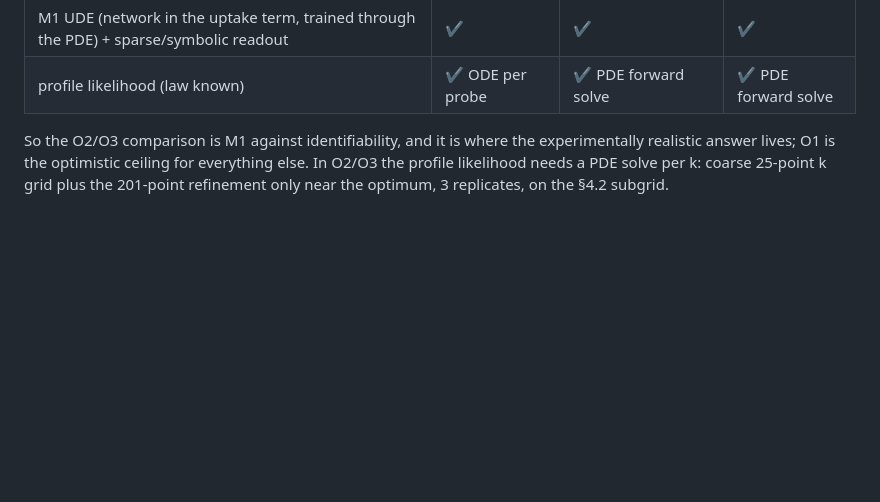
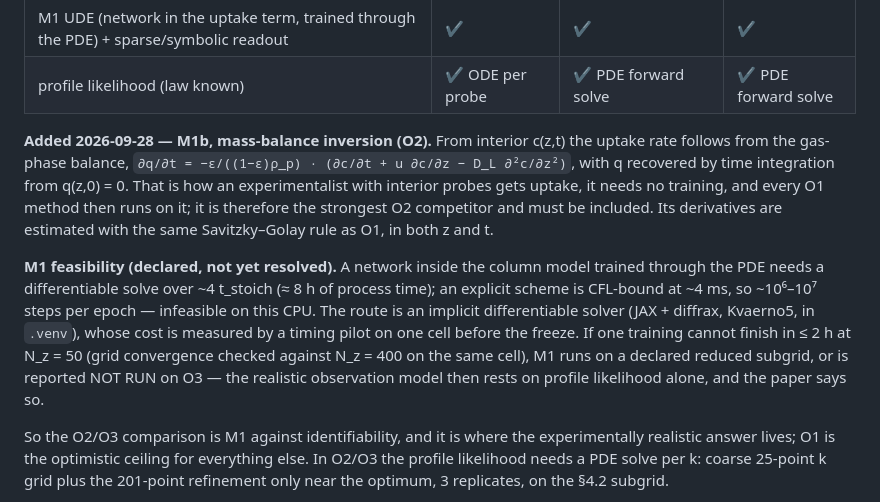
Before and after one commit to abdulhamidbatayhi123/ai-kinetics-discoverability, a Markdown page: PREREG_P2_discoverability.md, the part around the change. Rendered like a GitHub page; blank space fills up the shorter version.

Commit message:
PREREG_P2 draft: M1b mass-balance inversion for O2, and M1's feasibility problem stated before the freeze
Also: the autorun queue died on fork failures (other projects saturate the
machine); restarted 2026-09-28 00:04, refine stage running again.

Co-Authored-By: Claude Opus 5.5 <noreply@anthropic.com>

```diff
--- a/PREREG_P2_discoverability.md
+++ b/PREREG_P2_discoverability.md
@@ -102,6 +102,24 @@ method is never run where its input does not exist):
 | M9 slow-manifold | ✔ | ✘ | ✘ |
 | M1 UDE (network in the uptake term, trained through the PDE) + sparse/symbolic readout | ✔ | ✔ | ✔ |
 | profile likelihood (law known) | ✔ ODE per probe | ✔ PDE forward solve | ✔ PDE forward solve |
+
+**Added 2026-09-28 — M1b, mass-balance inversion (O2).** From interior c(z,t) the
+uptake rate follows from the gas-phase balance,
+`∂q/∂t = −ε/((1−ε)ρ_p) · (∂c/∂t + u ∂c/∂z − D_L ∂²c/∂z²)`, with q recovered by time
+integration from q(z,0) = 0. That is how an experimentalist with interior probes gets
+uptake, it needs no training, and every O1 method then runs on it; it is therefore the
+strongest O2 competitor and must be included. Its derivatives are estimated with the
+same Savitzky–Golay rule as O1, in both z and t.
+
+**M1 feasibility (declared, not yet resolved).** A network inside the column model
+trained through the PDE needs a differentiable solve over ~4 t_stoich (≈ 8 h of
+process time); an explicit scheme is CFL-bound at ~4 ms, so ~10⁶–10⁷ steps per epoch
+— infeasible on this CPU. The route is an implicit differentiable solver (JAX +
+diffrax, Kvaerno5, in `.venv`), whose cost is measured by a timing pilot on one cell
+before the freeze. If one training cannot finish in ≤ 2 h at N_z = 50 (grid
+convergence checked against N_z = 400 on the same cell), M1 runs on a declared
+reduced subgrid, or is reported NOT RUN on O3 — the realistic observation model then
+rests on profile likelihood alone, and the paper says so.
 
 So the O2/O3 comparison is M1 against identifiability, and it is where the
 experimentally realistic answer lives; O1 is the optimistic ceiling for everything
```
